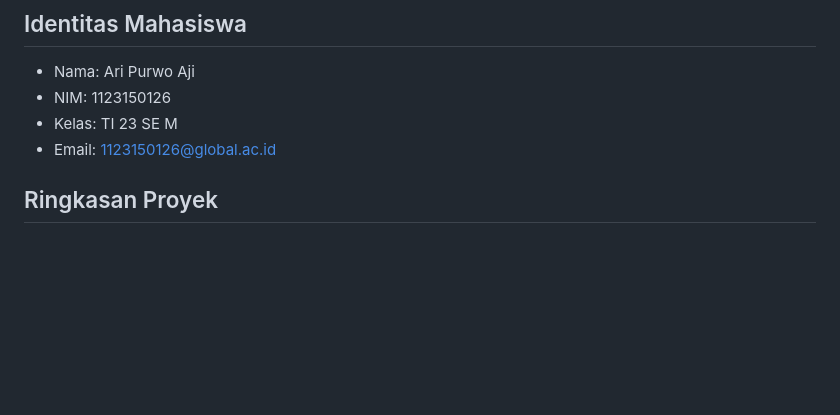
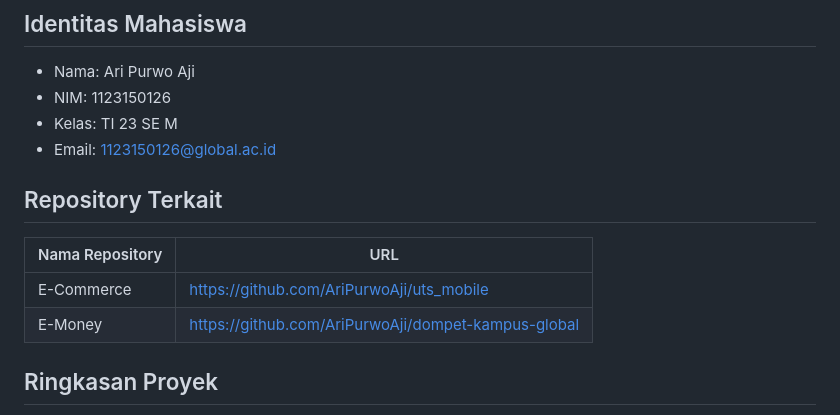
Before and after one commit to AriPurwoAji/dompet-kampus-global, a Markdown page: README.md, the part around the change. Rendered like a GitHub page; blank space fills up the shorter version.

```diff
--- a/README.md
+++ b/README.md
@@ -9,6 +9,13 @@ Aplikasi ini menggabungkan frontend Flutter dan backend Go dengan fitur autentik
 - NIM: 1123150126
 - Kelas: TI 23 SE M
 - Email: 1123150126@global.ac.id
+
+## Repository Terkait
+
+| Nama Repository | URL |
+| --- | --- |
+| E-Commerce | https://github.com/AriPurwoAji/uts_mobile |
+| E-Money | https://github.com/AriPurwoAji/dompet-kampus-global |
 
 ## Ringkasan Proyek
 
```
